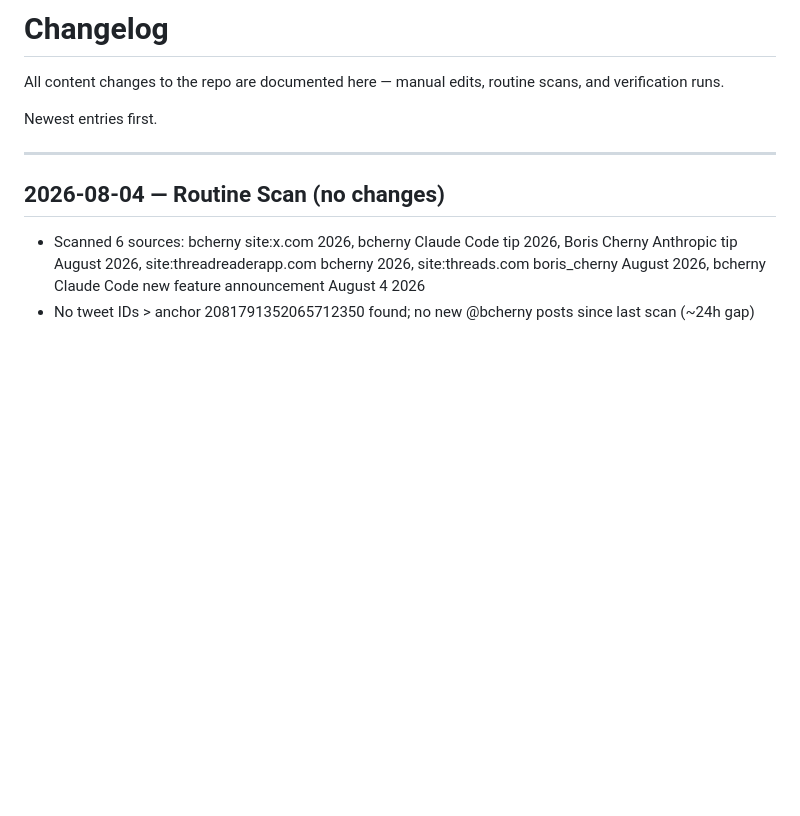
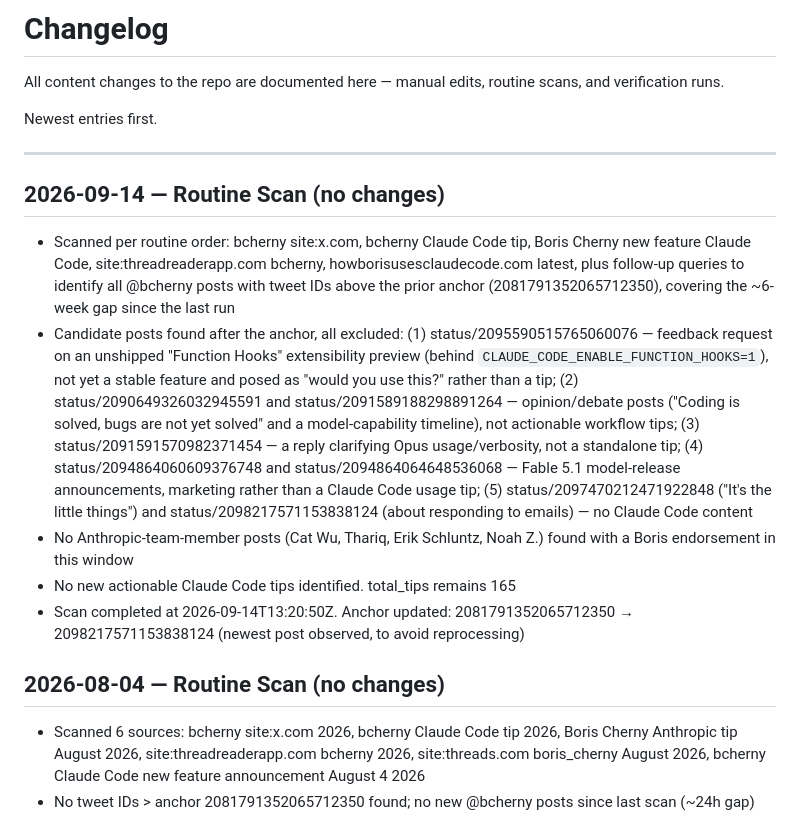
Before and after one commit to SKZL-AI/boris-cherny-claude-code-playbook, a Markdown page: CHANGELOG.md, the part around the change. GitHub-like rendering; blank space fills up the shorter version.

Commit message:
Routine scan 2026-09-14 (no changes)
Co-Authored-By: Claude Sonnet 5 <noreply@anthropic.com>
Claude-Session: https://claude.ai/code/session_01Didi2BvwSKEgGNw9hchRB5

```diff
--- a/CHANGELOG.md
+++ b/CHANGELOG.md
@@ -5,6 +5,13 @@ All content changes to the repo are documented here — manual edits, routine sc
 Newest entries first.
 
 ---
+
+## 2026-09-14 — Routine Scan (no changes)
+- Scanned per routine order: bcherny site:x.com, bcherny Claude Code tip, Boris Cherny new feature Claude Code, site:threadreaderapp.com bcherny, howborisusesclaudecode.com latest, plus follow-up queries to identify all @bcherny posts with tweet IDs above the prior anchor (2081791352065712350), covering the ~6-week gap since the last run
+- Candidate posts found after the anchor, all excluded: (1) status/2095590515765060076 — feedback request on an unshipped "Function Hooks" extensibility preview (behind `CLAUDE_CODE_ENABLE_FUNCTION_HOOKS=1`), not yet a stable feature and posed as "would you use this?" rather than a tip; (2) status/2090649326032945591 and status/2091589188298891264 — opinion/debate posts ("Coding is solved, bugs are not yet solved" and a model-capability timeline), not actionable workflow tips; (3) status/2091591570982371454 — a reply clarifying Opus usage/verbosity, not a standalone tip; (4) status/2094864060609376748 and status/2094864064648536068 — Fable 5.1 model-release announcements, marketing rather than a Claude Code usage tip; (5) status/2097470212471922848 ("It's the little things") and status/2098217571153838124 (about responding to emails) — no Claude Code content
+- No Anthropic-team-member posts (Cat Wu, Thariq, Erik Schluntz, Noah Z.) found with a Boris endorsement in this window
+- No new actionable Claude Code tips identified. total_tips remains 165
+- Scan completed at 2026-09-14T13:20:50Z. Anchor updated: 2081791352065712350 → 2098217571153838124 (newest post observed, to avoid reprocessing)
 
 ## 2026-08-04 — Routine Scan (no changes)
 - Scanned 6 sources: bcherny site:x.com 2026, bcherny Claude Code tip 2026, Boris Cherny Anthropic tip August 2026, site:threadreaderapp.com bcherny 2026, site:threads.com boris_cherny August 2026, bcherny Claude Code new feature announcement August 4 2026
```
Also changed, not shown: TIPS.md (+2 -2 lines).
